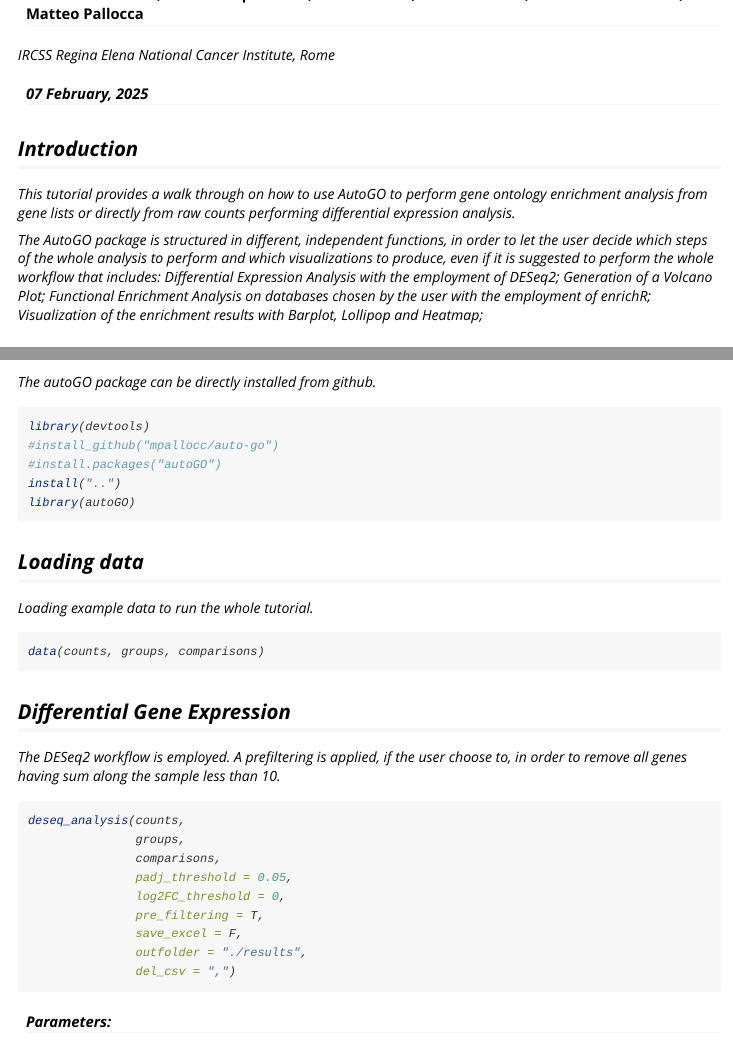
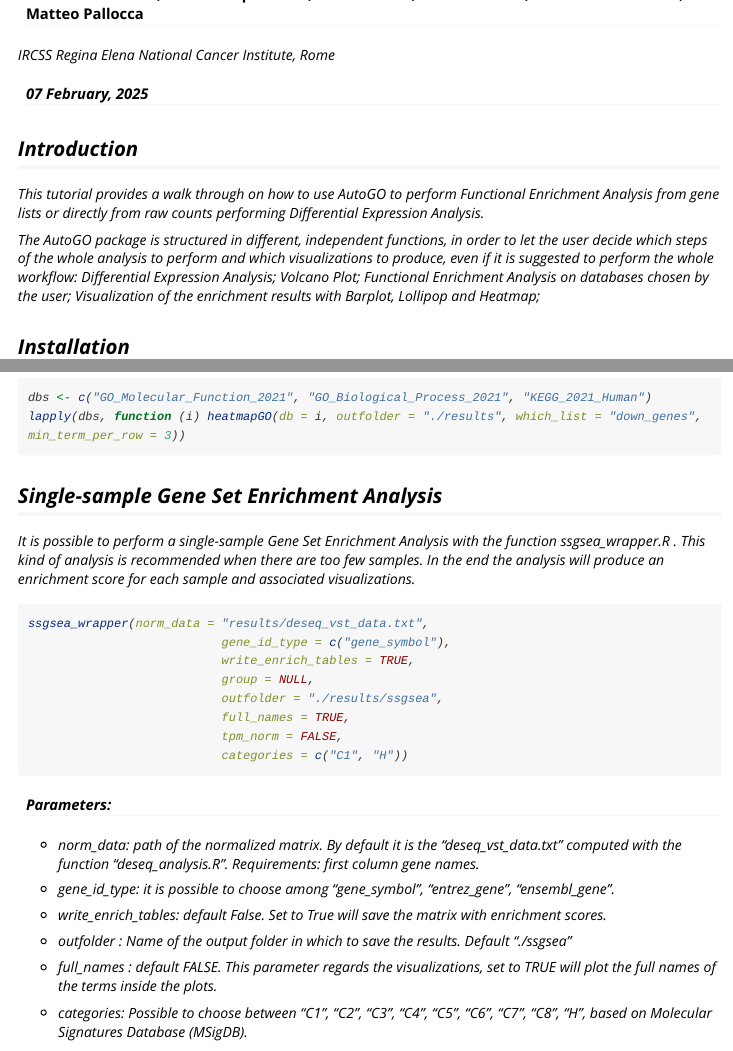
Before and after one commit to mpallocc/auto-go, an R Markdown document (vignettes/autoGO-tutorial.Rmd): the page in a window 1100 px wide, from 170 px down, and a second part further down, joined at a grey line. Rendered offline with R 4.5, knitr and Pandoc, with nearby package versions; long lines of code are wrapped.

Commit message:
updating tutorial with ssgsea

````diff
--- a/vignettes/autoGO-tutorial.Rmd
+++ b/vignettes/autoGO-tutorial.Rmd
@@ -18,18 +18,16 @@ knitr::opts_chunk$set(echo = T, error = TRUE, eval = F)
 
 ## Introduction
 
-This tutorial provides a walk through on how to use AutoGO to perform gene ontology enrichment analysis from gene lists or directly from raw counts performing differential expression analysis.
+This tutorial provides a walk through on how to use AutoGO to perform Functional Enrichment Analysis from gene lists or directly from raw counts performing Differential Expression Analysis.
 
-The AutoGO package is structured in different, independent functions, in order to let the user decide which steps of the whole analysis to perform and which visualizations to produce, even if it is suggested to perform the whole workflow that includes: Differential Expression Analysis with the employment of DESeq2; Generation of a Volcano Plot; Functional Enrichment Analysis on databases chosen by the user with the employment of enrichR; Visualization of the enrichment results with Barplot, Lollipop and Heatmap;
+The AutoGO package is structured in different, independent functions, in order to let the user decide which steps of the whole analysis to perform and which visualizations to produce, even if it is suggested to perform the whole workflow: Differential Expression Analysis; Volcano Plot; Functional Enrichment Analysis on databases chosen by the user; Visualization of the enrichment results with Barplot, Lollipop and Heatmap;
 
 ## Installation
 
-The autoGO package can be directly installed from github.
 ```{r, message=FALSE, warning=FALSE}
 library(devtools)
-#install_github("mpallocc/auto-go")
+install_github("mpallocc/auto-go", ref="develop")
 #install.packages("autoGO")
-install("..")
 library(autoGO)
 ```
 
@@ -45,8 +43,6 @@ data(counts, groups, comparisons)
 
 ## Differential Gene Expression
 
-The DESeq2 workflow is employed. A prefiltering is applied, if the user choose to, in order to remove all genes having sum along the sample less than 10.
-
 ```{r}
 deseq_analysis(counts,
                groups,
@@ -406,5 +400,35 @@ For a faster process it is possible to define a vector containing the employed d
 
 ```{r}
 dbs <- c("GO_Molecular_Function_2021", "GO_Biological_Process_2021", "KEGG_2021_Human")
-lapply(dbs, function (i) heatmapGO(db = i, which_list = "down_genes", min_term_per_row = 3))
+lapply(dbs, function (i) heatmapGO(db = i, outfolder = "./results", which_list = "down_genes", min_term_per_row = 3))
 ```
+
+## Single-sample Gene Set Enrichment Analysis
+
+It is possible to perform a single-sample Gene Set Enrichment Analysis with the function *ssgsea_wrapper.R* . This kind of analysis is recommended when there are too few samples. In the end the analysis will produce an enrichment score for each sample and associated visualizations.
+
+
+```{r}
+ssgsea_wrapper(norm_data = "results/deseq_vst_data.txt",
+                           gene_id_type = c("gene_symbol"),
+                           write_enrich_tables = TRUE,
+                           group = NULL,
+                           outfolder = "./results/ssgsea",
+                           full_names = TRUE,
+                           tpm_norm = FALSE,
+                           categories = c("C1", "H"))
+```
+
+#### Parameters:
+
+* *norm_data*: path of the normalized matrix. By default it is the "deseq_vst_data.txt" computed with the function "deseq_analysis.R". Requirements: first column gene names.
+
+* *gene_id_type*: it is possible to choose among "gene_symbol", "entrez_gene", "ensembl_gene".
+
+* *write_enrich_tables*: default False. Set to True will save the matrix with enrichment scores.
+
+* *outfolder* : Name of the output folder in which to save the results. Default "./ssgsea"
+
+* *full_names* : default FALSE. This parameter regards the visualizations, set to TRUE will plot the full names of the terms inside the plots.
+
+* *categories*: Possible to choose between "C1", "C2", "C3", "C4", "C5", "C6", "C7", "C8", "H", based on Molecular Signatures Database (MSigDB).
````
Also changed, not shown: vignettes/autoGO-tutorial.Rmd (24 more changed lines).
